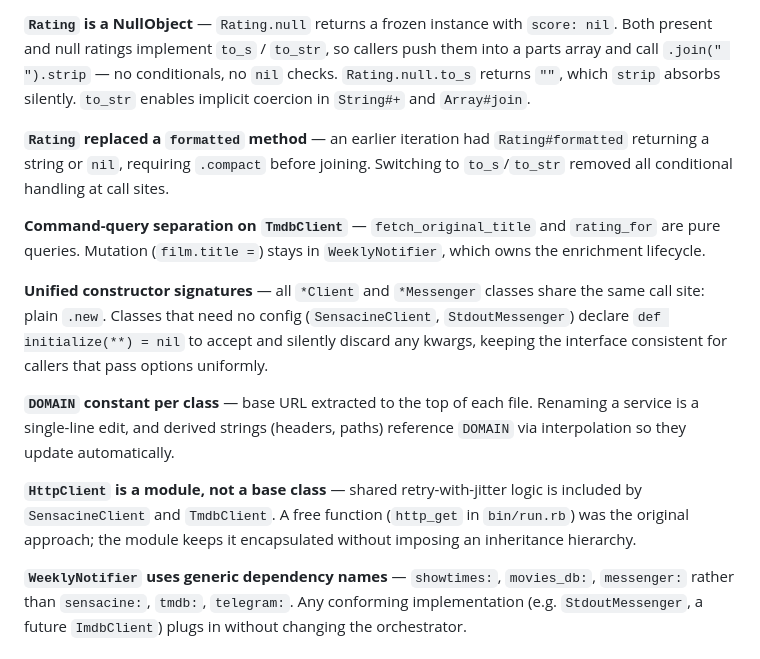
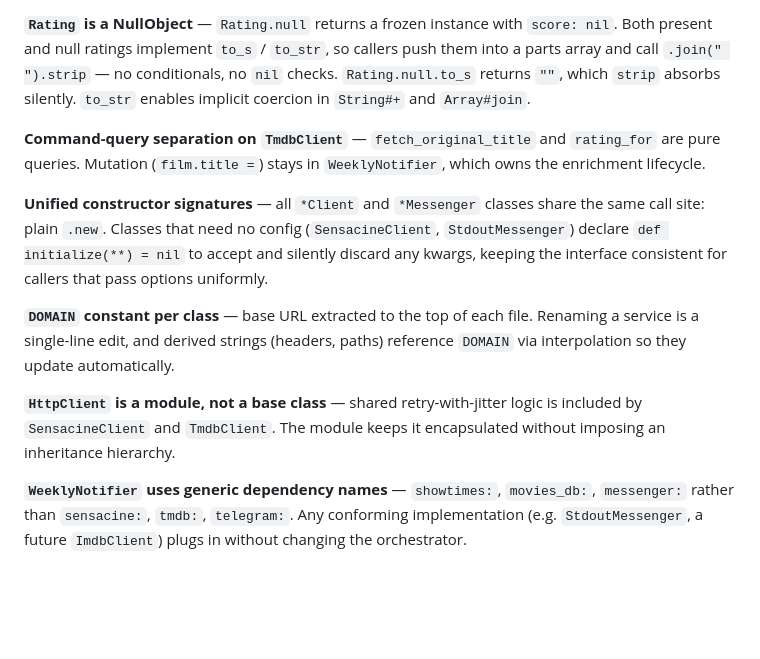
Before and after one commit to esquinas/automatic-potato, a Markdown page: CLAUDE.md, the part around the change. Rendered like a GitHub page; blank space fills up the shorter version.

Commit message:
Remove references to past iterations and non-current code in CLAUDE.md
https://claude.ai/code/session_01RwG2p4iHPnas8u5eVRmyXC

```diff
--- a/CLAUDE.md
+++ b/CLAUDE.md
@@ -91,14 +91,12 @@ The old `api.sensacine.com/rest/v3/showtimelist` endpoint is dead (403 since ~20
 
 **`Rating` is a NullObject** — `Rating.null` returns a frozen instance with `score: nil`. Both present and null ratings implement `to_s` / `to_str`, so callers push them into a parts array and call `.join(" ").strip` — no conditionals, no `nil` checks. `Rating.null.to_s` returns `""`, which `strip` absorbs silently. `to_str` enables implicit coercion in `String#+` and `Array#join`.
 
-**`Rating` replaced a `formatted` method** — an earlier iteration had `Rating#formatted` returning a string or `nil`, requiring `.compact` before joining. Switching to `to_s`/`to_str` removed all conditional handling at call sites.
-
 **Command-query separation on `TmdbClient`** — `fetch_original_title` and `rating_for` are pure queries. Mutation (`film.title =`) stays in `WeeklyNotifier`, which owns the enrichment lifecycle.
 
 **Unified constructor signatures** — all `*Client` and `*Messenger` classes share the same call site: plain `.new`. Classes that need no config (`SensacineClient`, `StdoutMessenger`) declare `def initialize(**) = nil` to accept and silently discard any kwargs, keeping the interface consistent for callers that pass options uniformly.
 
 **`DOMAIN` constant per class** — base URL extracted to the top of each file. Renaming a service is a single-line edit, and derived strings (headers, paths) reference `DOMAIN` via interpolation so they update automatically.
 
-**`HttpClient` is a module, not a base class** — shared retry-with-jitter logic is included by `SensacineClient` and `TmdbClient`. A free function (`http_get` in `bin/run.rb`) was the original approach; the module keeps it encapsulated without imposing an inheritance hierarchy.
+**`HttpClient` is a module, not a base class** — shared retry-with-jitter logic is included by `SensacineClient` and `TmdbClient`. The module keeps it encapsulated without imposing an inheritance hierarchy.
 
 **`WeeklyNotifier` uses generic dependency names** — `showtimes:`, `movies_db:`, `messenger:` rather than `sensacine:`, `tmdb:`, `telegram:`. Any conforming implementation (e.g. `StdoutMessenger`, a future `ImdbClient`) plugs in without changing the orchestrator.
```
